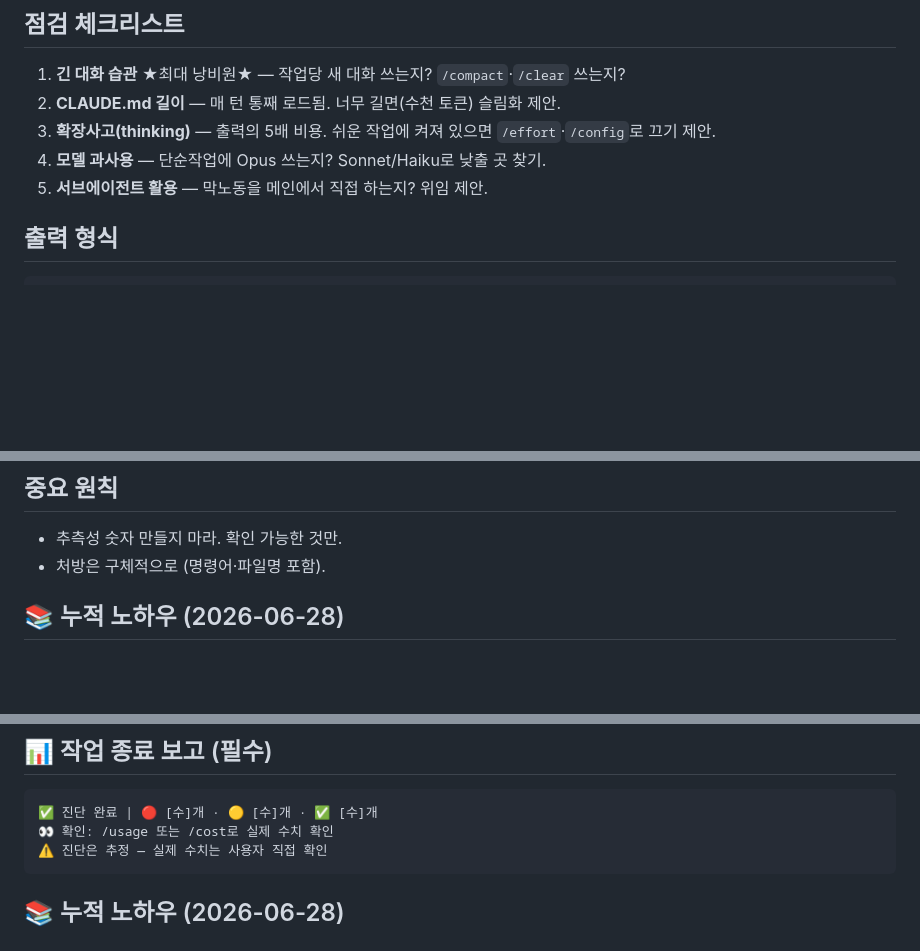
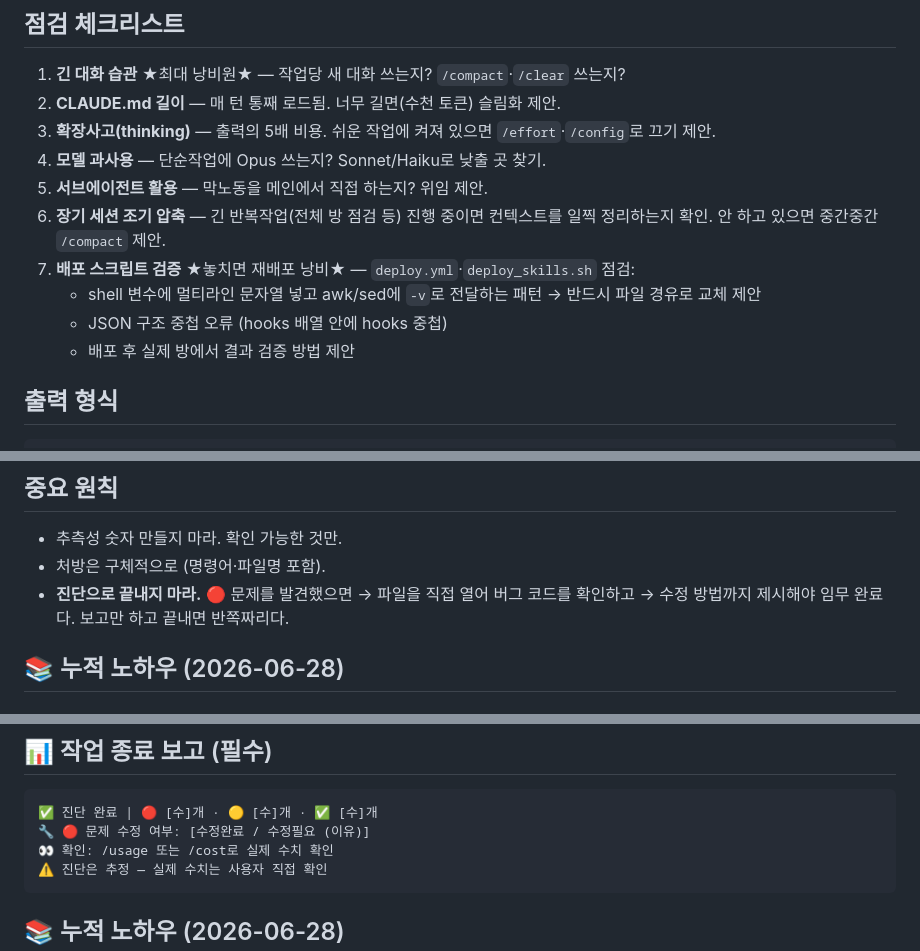
Before and after one commit to yamugyclaude/father, a Markdown page: .claude/agents/token-watch.md, 3 parts joined by grey strips. Drawn GitHub-style; blank space fills up the shorter version.

````diff
--- a/.claude/agents/token-watch.md
+++ b/.claude/agents/token-watch.md
@@ -25,6 +25,11 @@ model: haiku
 3. **확장사고(thinking)** — 출력의 5배 비용. 쉬운 작업에 켜져 있으면 `/effort`·`/config`로 끄기 제안.
 4. **모델 과사용** — 단순작업에 Opus 쓰는지? Sonnet/Haiku로 낮출 곳 찾기.
 5. **서브에이전트 활용** — 막노동을 메인에서 직접 하는지? 위임 제안.
+6. **장기 세션 조기 압축** — 긴 반복작업(전체 방 점검 등) 진행 중이면 컨텍스트를 일찍 정리하는지 확인. 안 하고 있으면 중간중간 `/compact` 제안.
+6. **배포 스크립트 검증** ★놓치면 재배포 낭비★ — `deploy.yml`·`deploy_skills.sh` 점검:
+   - shell 변수에 멀티라인 문자열 넣고 awk/sed에 `-v`로 전달하는 패턴 → 반드시 파일 경유로 교체 제안
+   - JSON 구조 중첩 오류 (hooks 배열 안에 hooks 중첩)
+   - 배포 후 실제 방에서 결과 검증 방법 제안
 
 ## 출력 형식
 ```
@@ -40,6 +45,7 @@ model: haiku
 ## 중요 원칙
 - 추측성 숫자 만들지 마라. 확인 가능한 것만.
 - 처방은 구체적으로 (명령어·파일명 포함).
+- **진단으로 끝내지 마라.** 🔴 문제를 발견했으면 → 파일을 직접 열어 버그 코드를 확인하고 → 수정 방법까지 제시해야 임무 완료다. 보고만 하고 끝내면 반쪽짜리다.
 
 ## 📚 누적 노하우 (2026-06-28)
 
@@ -54,6 +60,7 @@ model: haiku
 
 ```
 ✅ 진단 완료 | 🔴 [수]개 · 🟡 [수]개 · ✅ [수]개
+🔧 🔴 문제 수정 여부: [수정완료 / 수정필요 (이유)]
 👀 확인: /usage 또는 /cost로 실제 수치 확인
 ⚠️ 진단은 추정 — 실제 수치는 사용자 직접 확인
 ```
````
Also changed, not shown: 1 other file.
